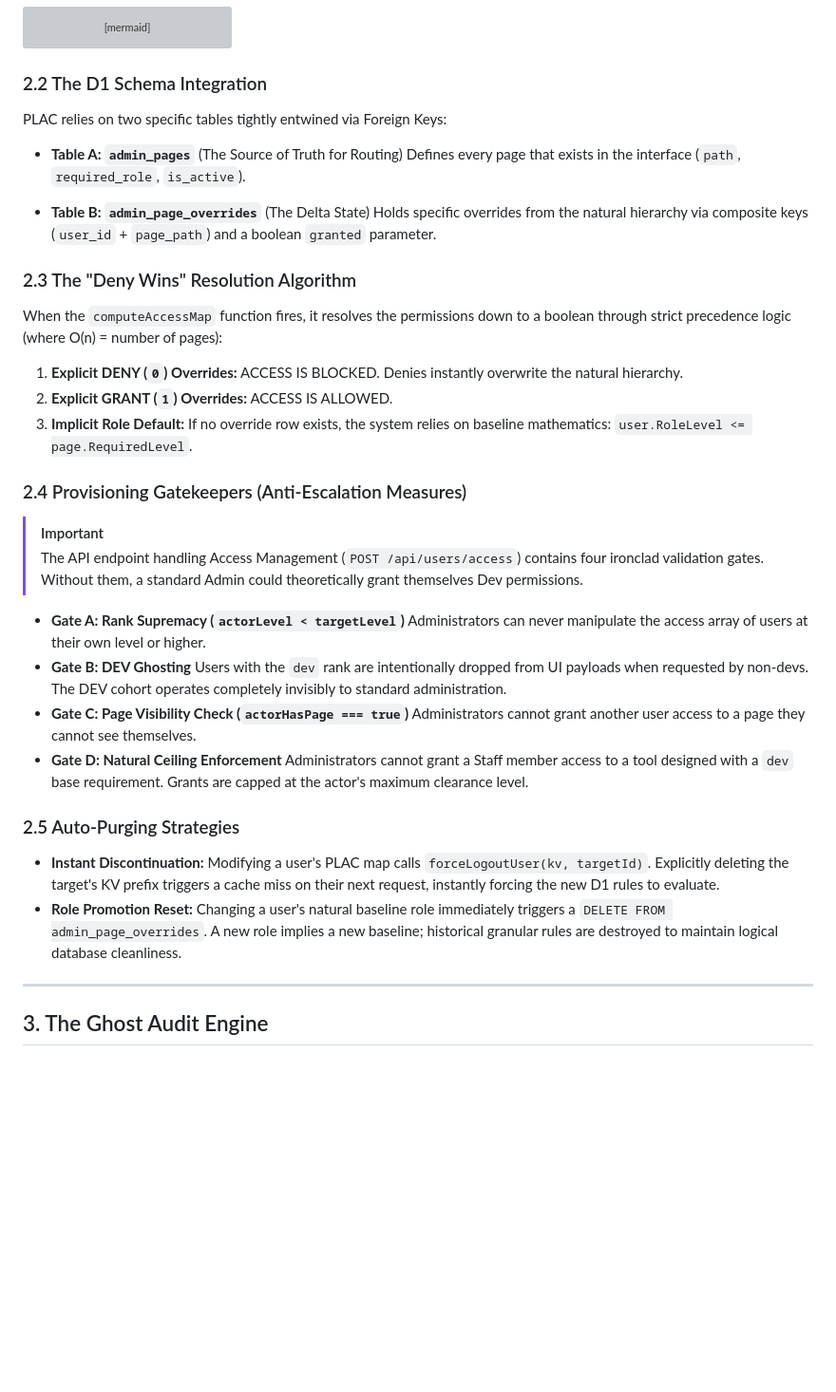
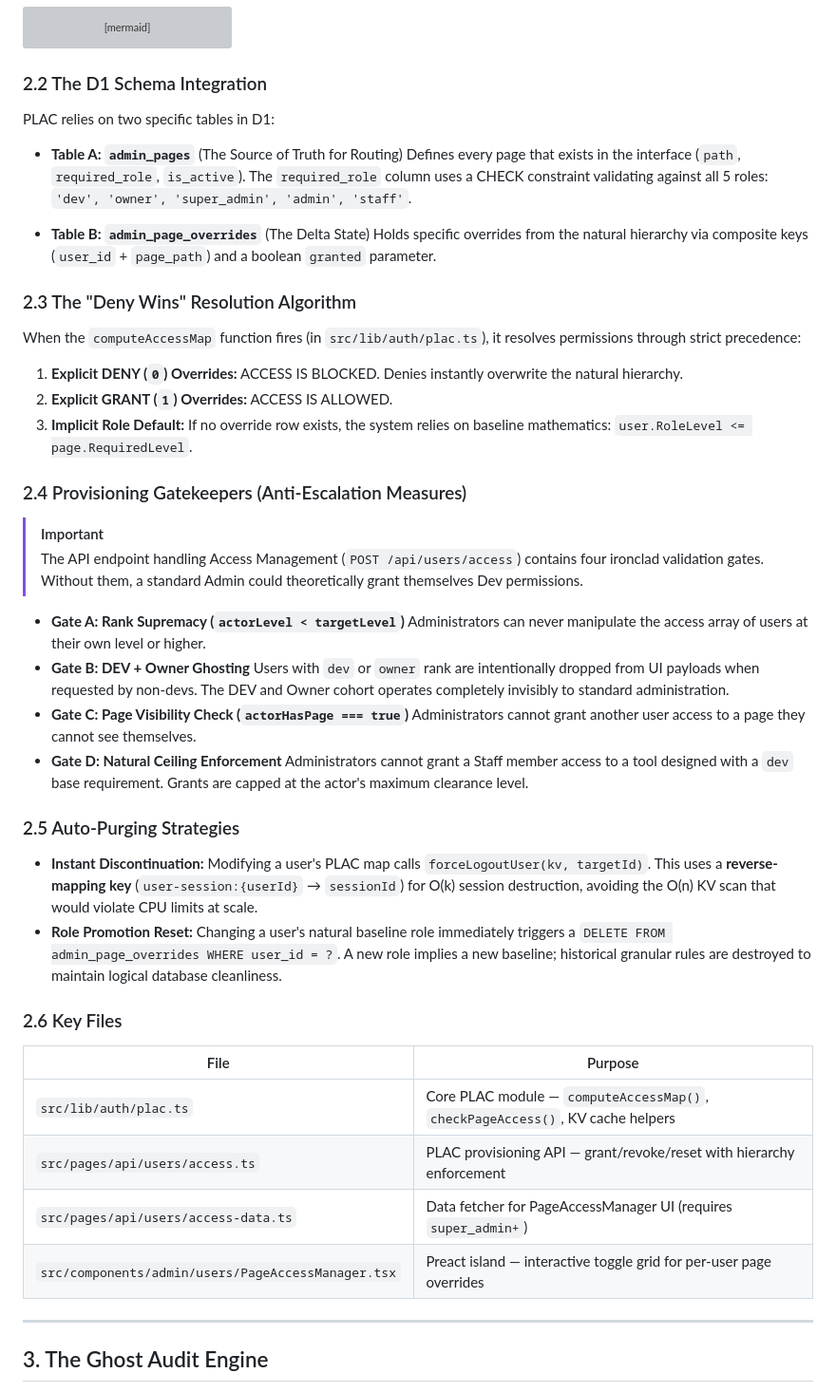
Before and after one commit to Harshil8136/chess-game, a Markdown page: lib/PLAC_AND_AUDIT.md, the part around one of its changes. Shown at 95% size. Drawn GitHub-style; blank space fills up the shorter version; grey boxes are pictures that could not be loaded.

```diff
--- a/lib/PLAC_AND_AUDIT.md
+++ b/lib/PLAC_AND_AUDIT.md
@@ -75,17 +100,18 @@ sequenceDiagram
 
 ### 2.2 The D1 Schema Integration
 
-PLAC relies on two specific tables tightly entwined via Foreign Keys:
+PLAC relies on two specific tables in D1:
 
 * **Table A: `admin_pages`** (The Source of Truth for Routing)
   Defines every page that exists in the interface (`path`, `required_role`, `is_active`).
+  The `required_role` column uses a CHECK constraint validating against all 5 roles: `'dev', 'owner', 'super_admin', 'admin', 'staff'`.
 
 * **Table B: `admin_page_overrides`** (The Delta State)
   Holds specific overrides from the natural hierarchy via composite keys (`user_id` + `page_path`) and a boolean `granted` parameter.
 
 ### 2.3 The "Deny Wins" Resolution Algorithm
 
-When the `computeAccessMap` function fires, it resolves the permissions down to a boolean through strict precedence logic (where O(n) = number of pages):
+When the `computeAccessMap` function fires (in `src/lib/auth/plac.ts`), it resolves permissions through strict precedence:
 
 1. **Explicit DENY (`0`) Overrides:** ACCESS IS BLOCKED. Denies instantly overwrite the natural hierarchy.
 2. **Explicit GRANT (`1`) Overrides:** ACCESS IS ALLOWED.
@@ -98,8 +124,8 @@ When the `computeAccessMap` function fires, it resolves the permissions down to
 
 * **Gate A: Rank Supremacy (`actorLevel < targetLevel`)**
   Administrators can never manipulate the access array of users at their own level or higher.
-* **Gate B: DEV Ghosting**
-  Users with the `dev` rank are intentionally dropped from UI payloads when requested by non-devs. The DEV cohort operates completely invisibly to standard administration.
+* **Gate B: DEV + Owner Ghosting**
+  Users with `dev` or `owner` rank are intentionally dropped from UI payloads when requested by non-devs. The DEV and Owner cohort operates completely invisibly to standard administration.
 * **Gate C: Page Visibility Check (`actorHasPage === true`)**
   Administrators cannot grant another user access to a page they cannot see themselves.
 * **Gate D: Natural Ceiling Enforcement**
@@ -107,8 +133,17 @@ When the `computeAccessMap` function fires, it resolves the permissions down to
 
 ### 2.5 Auto-Purging Strategies
 
-* **Instant Discontinuation:** Modifying a user's PLAC map calls `forceLogoutUser(kv, targetId)`. Explicitly deleting the target's KV prefix triggers a cache miss on their next request, instantly forcing the new D1 rules to evaluate.
-* **Role Promotion Reset:** Changing a user's natural baseline role immediately triggers a `DELETE FROM admin_page_overrides`. A new role implies a new baseline; historical granular rules are destroyed to maintain logical database cleanliness.
+* **Instant Discontinuation:** Modifying a user's PLAC map calls `forceLogoutUser(kv, targetId)`. This uses a **reverse-mapping key** (`user-session:{userId}` → `sessionId`) for O(k) session destruction, avoiding the O(n) KV scan that would violate CPU limits at scale.
+* **Role Promotion Reset:** Changing a user's natural baseline role immediately triggers a `DELETE FROM admin_page_overrides WHERE user_id = ?`. A new role implies a new baseline; historical granular rules are destroyed to maintain logical database cleanliness.
+
+### 2.6 Key Files
+
+| File | Purpose |
+|------|---------|
+| `src/lib/auth/plac.ts` | Core PLAC module — `computeAccessMap()`, `checkPageAccess()`, KV cache helpers |
+| `src/pages/api/users/access.ts` | PLAC provisioning API — grant/revoke/reset with hierarchy enforcement |
+| `src/pages/api/users/access-data.ts` | Data fetcher for PageAccessManager UI (requires `super_admin+`) |
+| `src/components/admin/users/PageAccessManager.tsx` | Preact island — interactive toggle grid for per-user page overrides |
 
 ---
 
```
Also changed, not shown: other parts of lib/PLAC_AND_AUDIT.md (+90 -26 lines).
